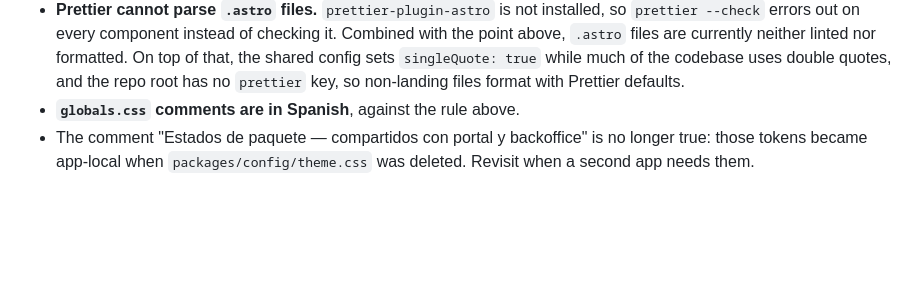
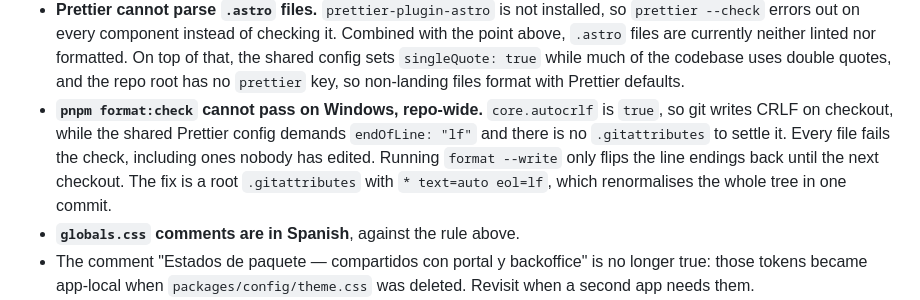
Before and after one commit to RapiexpressApp/rapiexpress-platform, a Markdown page: apps/landing/AGENTS.md, the part around the change. Drawn GitHub-style; blank space fills up the shorter version.

Commit message:
docs(landing): record that format:check cannot pass on Windows
core.autocrlf writes CRLF on checkout while the shared Prettier config demands endOfLine lf, and no .gitattributes settles it, so every file fails the check including untouched ones. Running format --write only flips line endings until the next checkout.

Co-Authored-By: Claude Opus 5 (1M context) <noreply@anthropic.com>

```diff
--- a/apps/landing/AGENTS.md
+++ b/apps/landing/AGENTS.md
@@ -212,6 +212,13 @@ Before calling a task finished:
   `singleQuote: true` while much of the codebase uses double quotes, and the
   repo root has no `prettier` key, so non-landing files format with Prettier
   defaults.
+- **`pnpm format:check` cannot pass on Windows, repo-wide.** `core.autocrlf`
+  is `true`, so git writes CRLF on checkout, while the shared Prettier config
+  demands `endOfLine: "lf"` and there is no `.gitattributes` to settle it.
+  Every file fails the check, including ones nobody has edited. Running
+  `format --write` only flips the line endings back until the next checkout.
+  The fix is a root `.gitattributes` with `* text=auto eol=lf`, which
+  renormalises the whole tree in one commit.
 - **`globals.css` comments are in Spanish**, against the rule above.
 - The comment "Estados de paquete — compartidos con portal y backoffice" is
   no longer true: those tokens became app-local when
```
